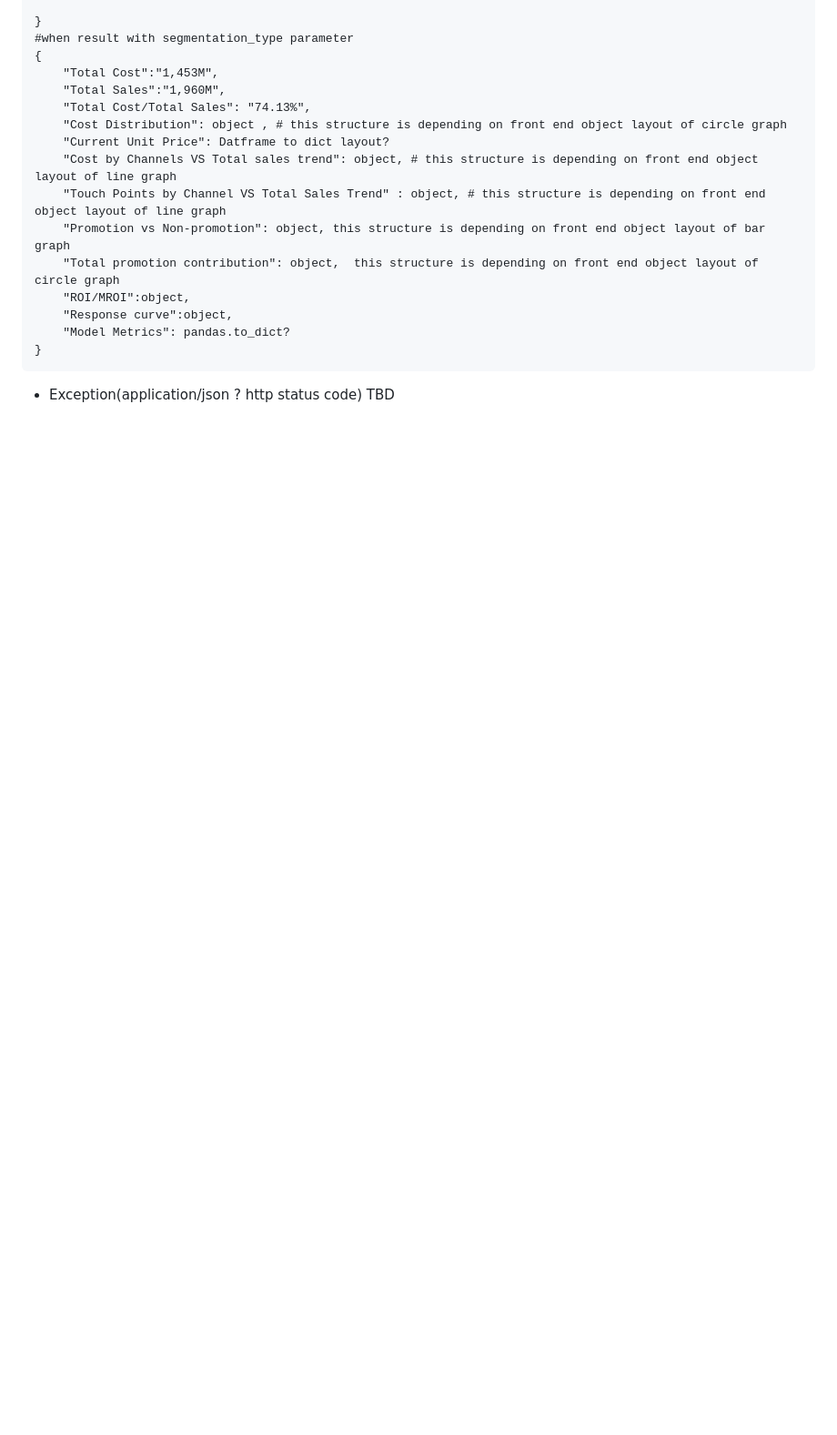
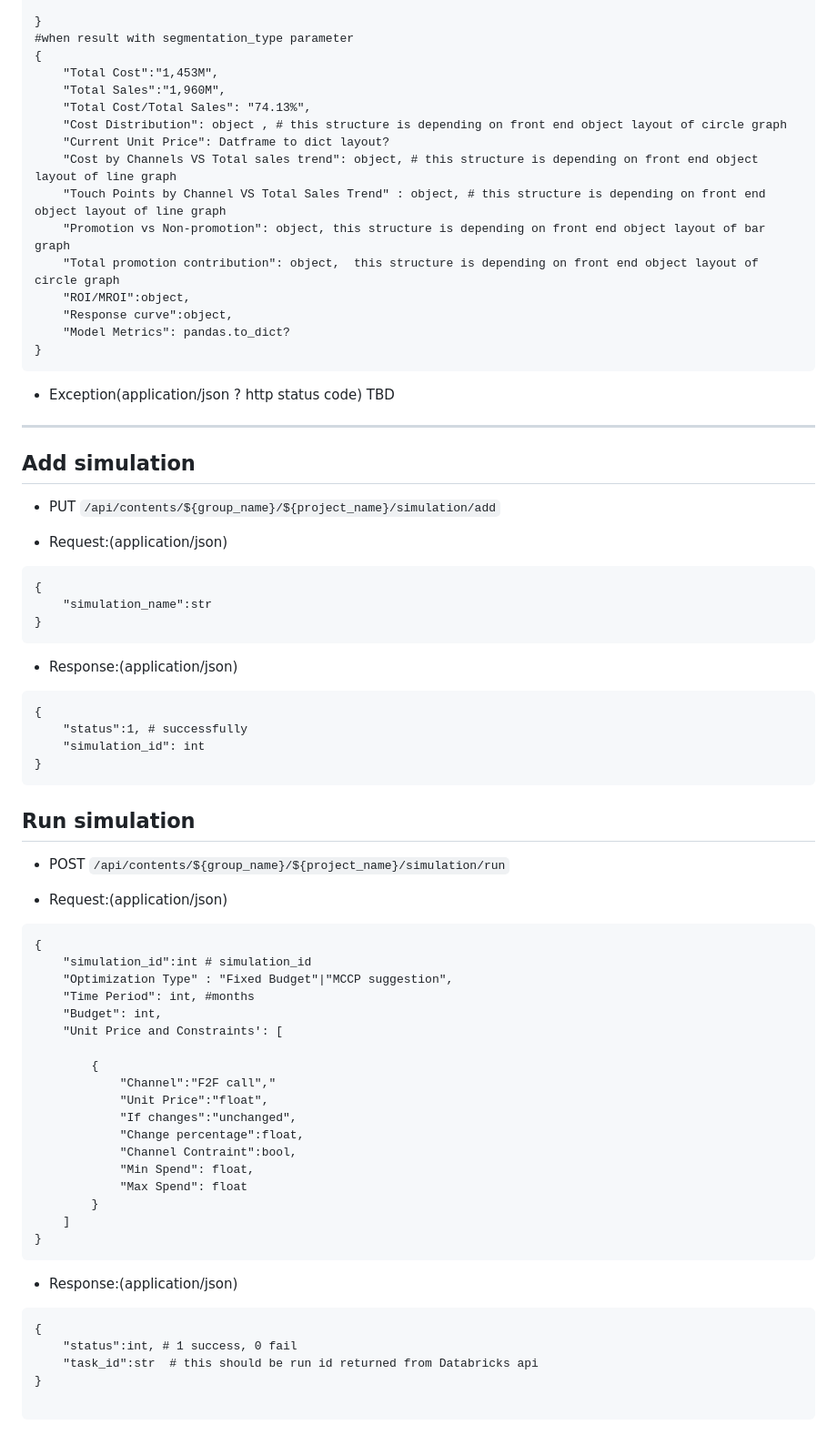
Before and after one commit to ProjectLegenda/Promotional_mix_front, a Markdown page: api.md, the part around the change. Shown: that part at 91% size. GitHub-like rendering; blank space fills up the shorter version.

Commit message:
add simulation add and run api

````diff
--- a/api.md
+++ b/api.md
@@ -472,3 +472,53 @@ TBD
 ```
 + Exception(application/json ? http status code)
 TBD
+
+
+--------------------------------------
+
+## Add simulation
+* PUT ``/api/contents/${group_name}/${project_name}/simulation/add``
++ Request:(application/json)
+```
+{
+    "simulation_name":str
+}
+```
++ Response:(application/json)
+```
+{
+    "status":1, # successfully
+    "simulation_id": int
+}
+```
+## Run simulation
+* POST ``/api/contents/${group_name}/${project_name}/simulation/run``
++ Request:(application/json)
+```
+{
+    "simulation_id":int # simulation_id
+    "Optimization Type" : "Fixed Budget"|"MCCP suggestion",
+    "Time Period": int, #months
+    "Budget": int,
+    "Unit Price and Constraints': [
+
+        {
+            "Channel":"F2F call","
+            "Unit Price":"float",
+            "If changes":"unchanged",
+            "Change percentage":float,
+            "Channel Contraint":bool,
+            "Min Spend": float,
+            "Max Spend": float
+        }
+    ]
+}
+```
++ Response:(application/json)
+```
+{
+    "status":int, # 1 success, 0 fail
+    "task_id":str  # this should be run id returned from Databricks api
+}
+
+```
````
